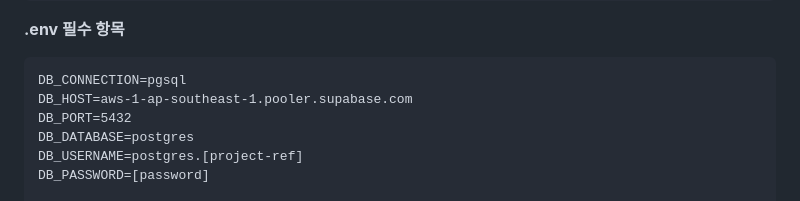
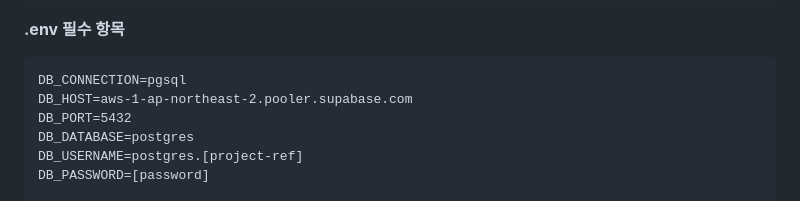
Before and after one commit to dykim10/review_site, a Markdown page: README.md, the part around the change. GitHub-like rendering.

Commit message:
docs: DB 호스트 서울 리전 반영
README.md DB_HOST 예시를 ap-southeast-1 → ap-northeast-2로 교정

Co-Authored-By: Claude Sonnet 5 <noreply@anthropic.com>

````diff
--- a/README.md
+++ b/README.md
@@ -172,7 +172,7 @@ npm run dev
 
 ```
 DB_CONNECTION=pgsql
-DB_HOST=aws-1-ap-southeast-1.pooler.supabase.com
+DB_HOST=aws-1-ap-northeast-2.pooler.supabase.com
 DB_PORT=5432
 DB_DATABASE=postgres
 DB_USERNAME=postgres.[project-ref]
````
